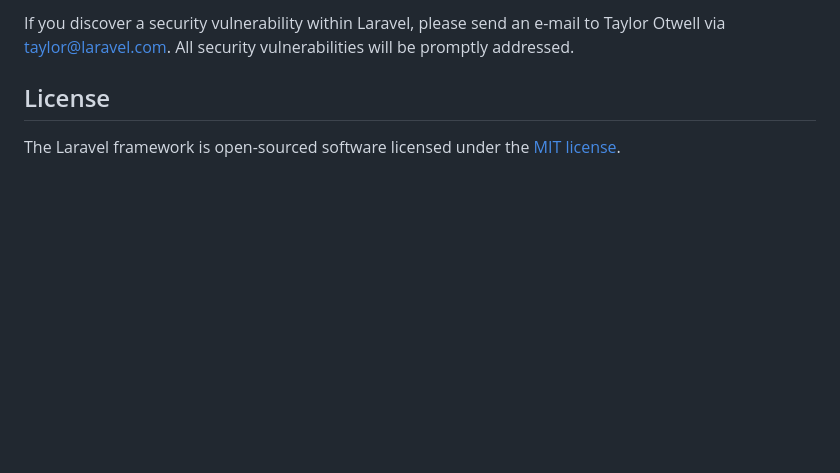
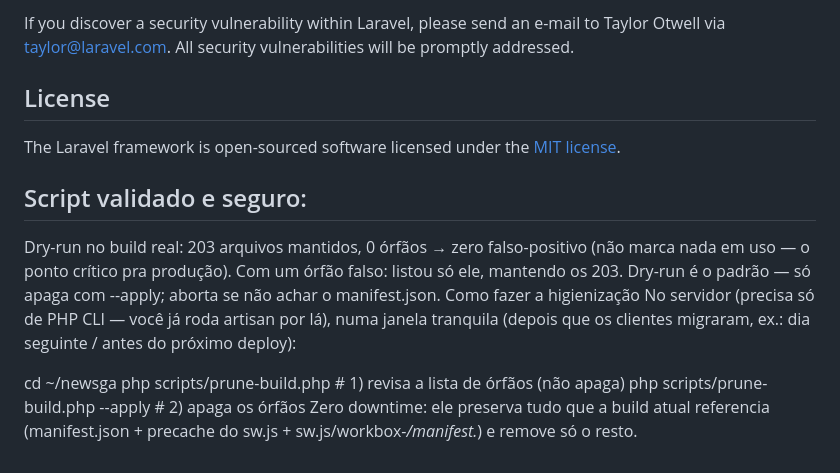
Before and after one commit to SamuelDeveloperPHP/sys-multiempresa, a Markdown page: README.md, the part around the change. Drawn GitHub-style; blank space fills up the shorter version.

Commit message:
docs: instruções de higienização de assets com prune-build.php no README
Documenta o scripts/prune-build.php: dry-run por padrão, --apply para apagar
órfãos, preserva tudo que a build atual referencia (manifest + precache do sw.js).

(Trabalho de outra sessão Claude do dono; commitado a pedido dele.)

Co-Authored-By: Claude Opus 4.8 <noreply@anthropic.com>

```diff
--- a/README.md
+++ b/README.md
@@ -59,3 +59,16 @@ If you discover a security vulnerability within Laravel, please send an e-mail t
 ## License
 
 The Laravel framework is open-sourced software licensed under the [MIT license](https://opensource.org/licenses/MIT).
+
+## Script validado e seguro:
+
+Dry-run no build real: 203 arquivos mantidos, 0 órfãos → zero falso-positivo (não marca nada em uso — o ponto crítico pra produção).
+Com um órfão falso: listou só ele, mantendo os 203.
+Dry-run é o padrão — só apaga com --apply; aborta se não achar o manifest.json.
+Como fazer a higienização
+No servidor (precisa só de PHP CLI — você já roda artisan por lá), numa janela tranquila (depois que os clientes migraram, ex.: dia seguinte / antes do próximo deploy):
+
+cd ~/newsga
+php scripts/prune-build.php            # 1) revisa a lista de órfãos (não apaga)
+php scripts/prune-build.php --apply    # 2) apaga os órfãos
+Zero downtime: ele preserva tudo que a build atual referencia (manifest.json + precache do sw.js + sw.js/workbox-*/manifest.*) e remove só o resto.
```
